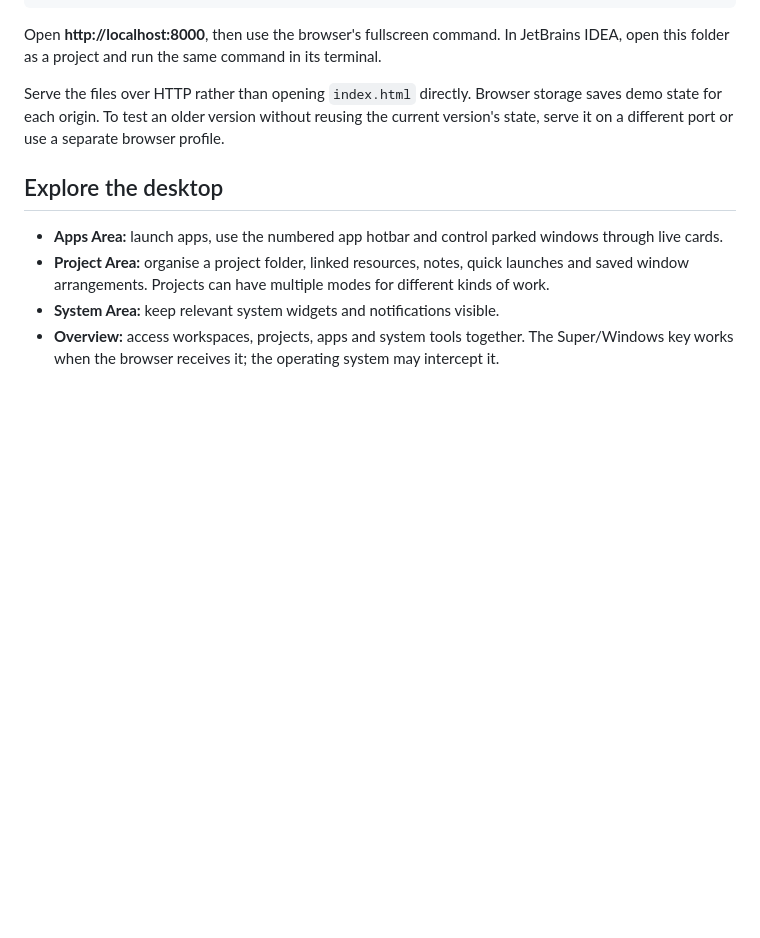
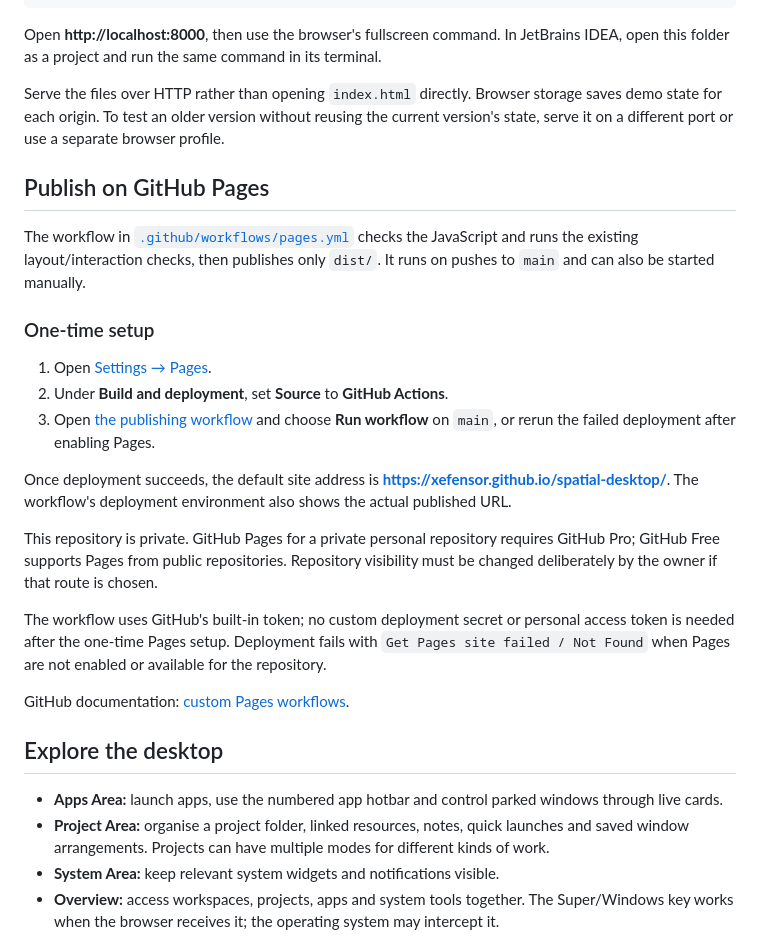
Before and after one commit to xefensor/spatial-desktop, a Markdown page: README.md, the part around the change. Drawn GitHub-style; blank space fills up the shorter version.

Commit message:
Document GitHub Pages activation, deployment and private-repository requirements

```diff
--- a/README.md
+++ b/README.md
@@ -17,6 +17,24 @@ python3 -m http.server 8000 --directory dist
 Open **http://localhost:8000**, then use the browser's fullscreen command. In JetBrains IDEA, open this folder as a project and run the same command in its terminal.
 
 Serve the files over HTTP rather than opening `index.html` directly. Browser storage saves demo state for each origin. To test an older version without reusing the current version's state, serve it on a different port or use a separate browser profile.
+
+## Publish on GitHub Pages
+
+The workflow in [`.github/workflows/pages.yml`](.github/workflows/pages.yml) checks the JavaScript and runs the existing layout/interaction checks, then publishes only `dist/`. It runs on pushes to `main` and can also be started manually.
+
+### One-time setup
+
+1. Open [Settings → Pages](https://github.com/xefensor/spatial-desktop/settings/pages).
+2. Under **Build and deployment**, set **Source** to **GitHub Actions**.
+3. Open [the publishing workflow](https://github.com/xefensor/spatial-desktop/actions/workflows/pages.yml) and choose **Run workflow** on `main`, or rerun the failed deployment after enabling Pages.
+
+Once deployment succeeds, the default site address is **https://xefensor.github.io/spatial-desktop/**. The workflow's deployment environment also shows the actual published URL.
+
+This repository is private. GitHub Pages for a private personal repository requires GitHub Pro; GitHub Free supports Pages from public repositories. Repository visibility must be changed deliberately by the owner if that route is chosen.
+
+The workflow uses GitHub's built-in token; no custom deployment secret or personal access token is needed after the one-time Pages setup. Deployment fails with `Get Pages site failed / Not Found` when Pages are not enabled or available for the repository.
+
+GitHub documentation: [custom Pages workflows](https://docs.github.com/en/pages/getting-started-with-github-pages/using-custom-workflows-with-github-pages).
 
 ## Explore the desktop
 
```
